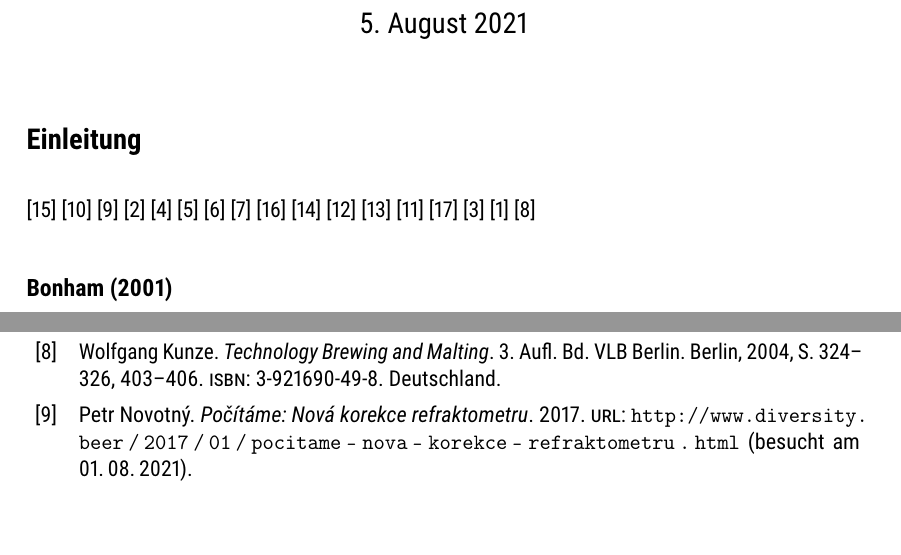
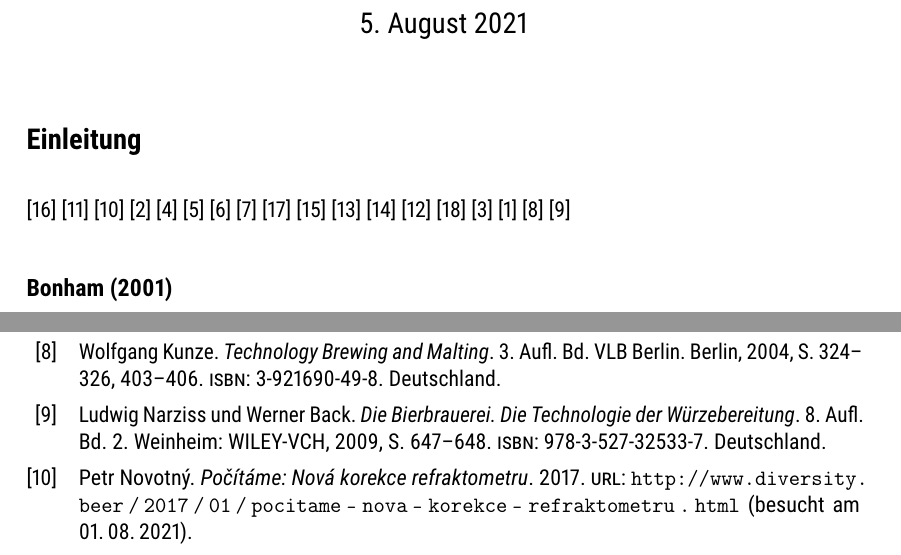
Before and after one commit to aschet/brauartikel, a LaTeX document (refraktometer/refraktometer.tex, which reads refraktometer/refraktometer.bib): two parts of pages 1 and 3 of 3, joined at a grey line, cut so that both start at the same text, the shorter picture padded with empty space. Compiled offline with pdfLaTeX.

```diff
--- a/refraktometer/refraktometer.bib
+++ b/refraktometer/refraktometer.bib
@@ -159,0 +163,6 @@
+  year      = {2009},
+  subtitle  = {Die Technologie der Würzebereitung},
+  volume    = {2},
+  edition   = {8},
+  publisher = {{WILEY-VCH}},
+  location  = {Weinheim},
--- a/refraktometer/refraktometer.tex
+++ b/refraktometer/refraktometer.tex
@@ -50,6 +50,7 @@
 \autocite{BrewersJournal2017}
 \autocite{Annemueller2015}
 \autocite{Kunze2004}
+\autocite{Narziss2009}
 
 \newcommand{\rii}{\mathit{R}_i}
 \newcommand{\riic}{\mathit{Rc}_i}
```
Also changed, not shown: refraktometer/refraktometer.bib (8 more changed lines), 1 other file.
